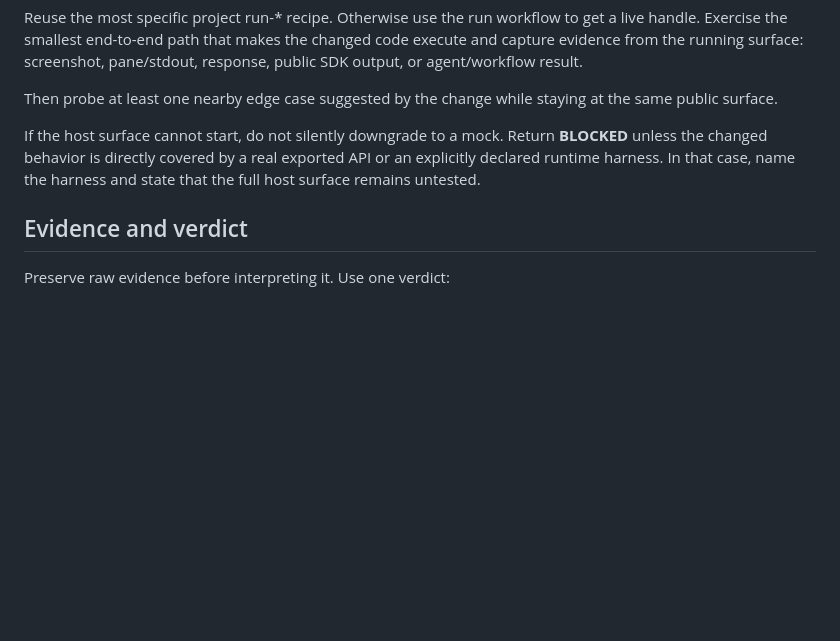
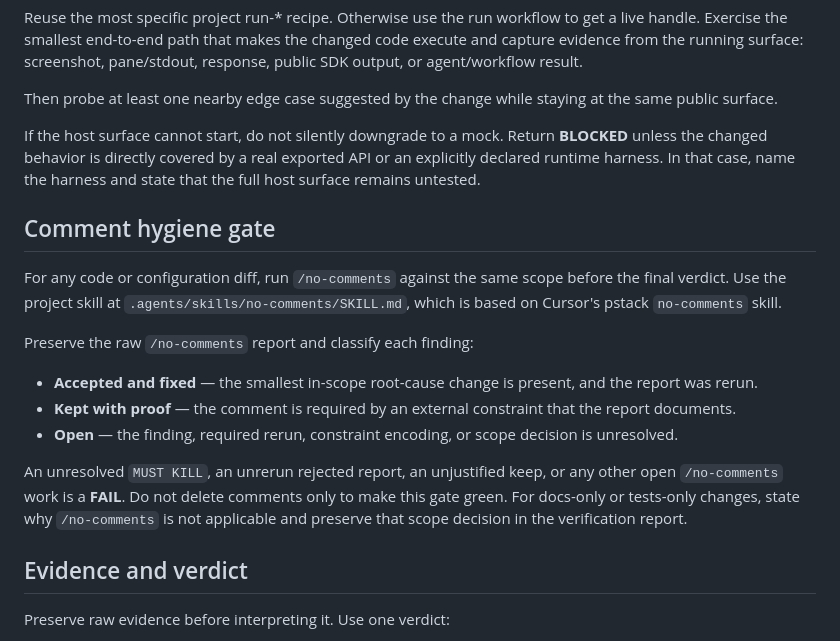
Before and after one commit to liush2yuxjtu/pi-debug-mode, a Markdown page: .agents/skills/verify.md, the part around the change. Rendered like a GitHub page; blank space fills up the shorter version.

Commit message:
Require no-comments audit in /verify

```diff
--- a/.agents/skills/verify.md
+++ b/.agents/skills/verify.md
@@ -78,6 +78,18 @@ Then probe at least one nearby edge case suggested by the change while staying a
 
 If the host surface cannot start, do not silently downgrade to a mock. Return **BLOCKED** unless the changed behavior is directly covered by a real exported API or an explicitly declared runtime harness. In that case, name the harness and state that the full host surface remains untested.
 
+## Comment hygiene gate
+
+For any code or configuration diff, run `/no-comments` against the same scope before the final verdict. Use the project skill at `.agents/skills/no-comments/SKILL.md`, which is based on Cursor's pstack `no-comments` skill.
+
+Preserve the raw `/no-comments` report and classify each finding:
+
+- **Accepted and fixed** — the smallest in-scope root-cause change is present, and the report was rerun.
+- **Kept with proof** — the comment is required by an external constraint that the report documents.
+- **Open** — the finding, required rerun, constraint encoding, or scope decision is unresolved.
+
+An unresolved `MUST KILL`, an unrerun rejected report, an unjustified keep, or any other open `/no-comments` work is a **FAIL**. Do not delete comments only to make this gate green. For docs-only or tests-only changes, state why `/no-comments` is not applicable and preserve that scope decision in the verification report.
+
 ## Evidence and verdict
 
 Preserve raw evidence before interpreting it. Use one verdict:
```
